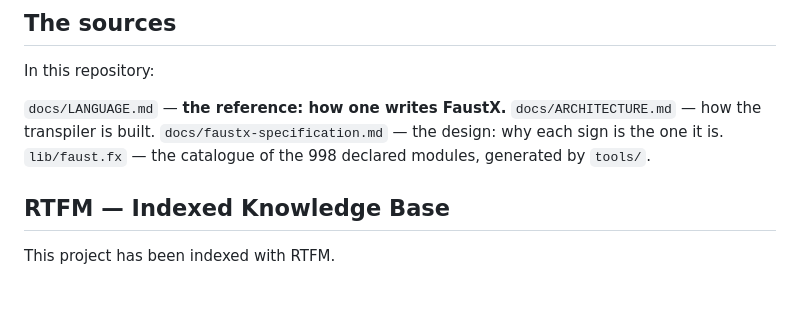
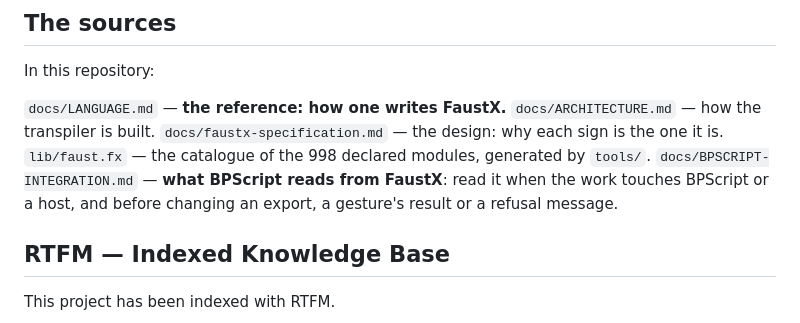
Before and after one commit to roomi-fields/faustscript, a Markdown page: CLAUDE.md, the part around the change. Drawn GitHub-style; blank space fills up the shorter version.

```diff
--- a/CLAUDE.md
+++ b/CLAUDE.md
@@ -50,6 +50,8 @@ In this repository:
 `docs/ARCHITECTURE.md` — how the transpiler is built.
 `docs/faustx-specification.md` — the design: why each sign is the one it is.
 `lib/faust.fx` — the catalogue of the 998 declared modules, generated by `tools/`.
+`docs/BPSCRIPT-INTEGRATION.md` — **what BPScript reads from FaustX**: read it when the work touches
+BPScript or a host, and before changing an export, a gesture's result or a refusal message.
 
 ## RTFM — Indexed Knowledge Base
 
```
Also changed, not shown: docs/BPSCRIPT-INTEGRATION.md (added, +189 -0 lines).
